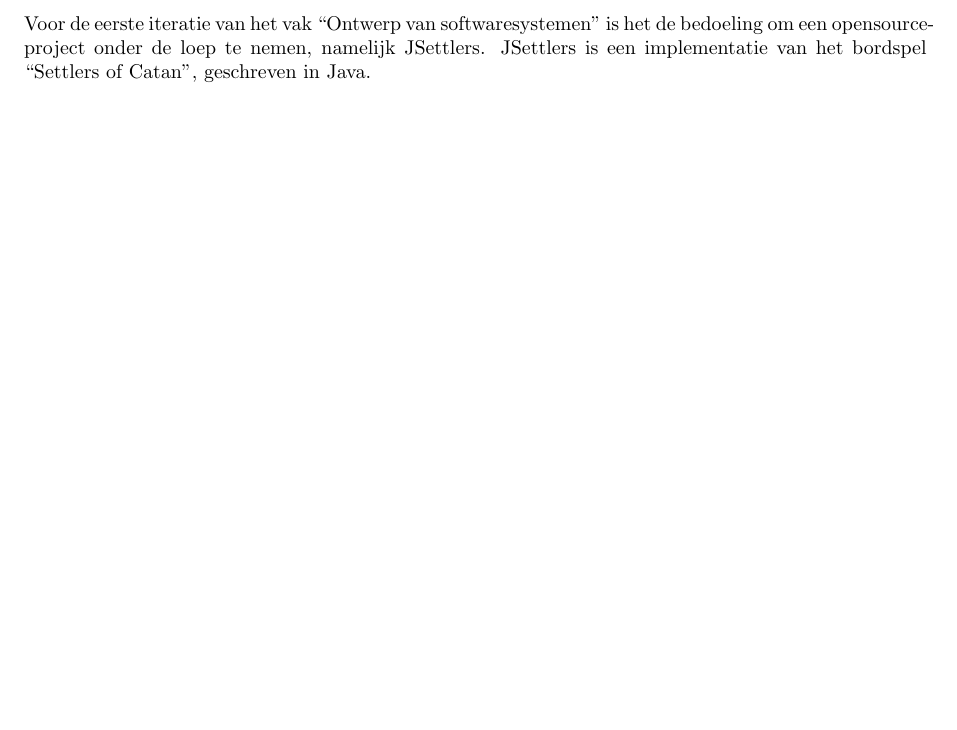
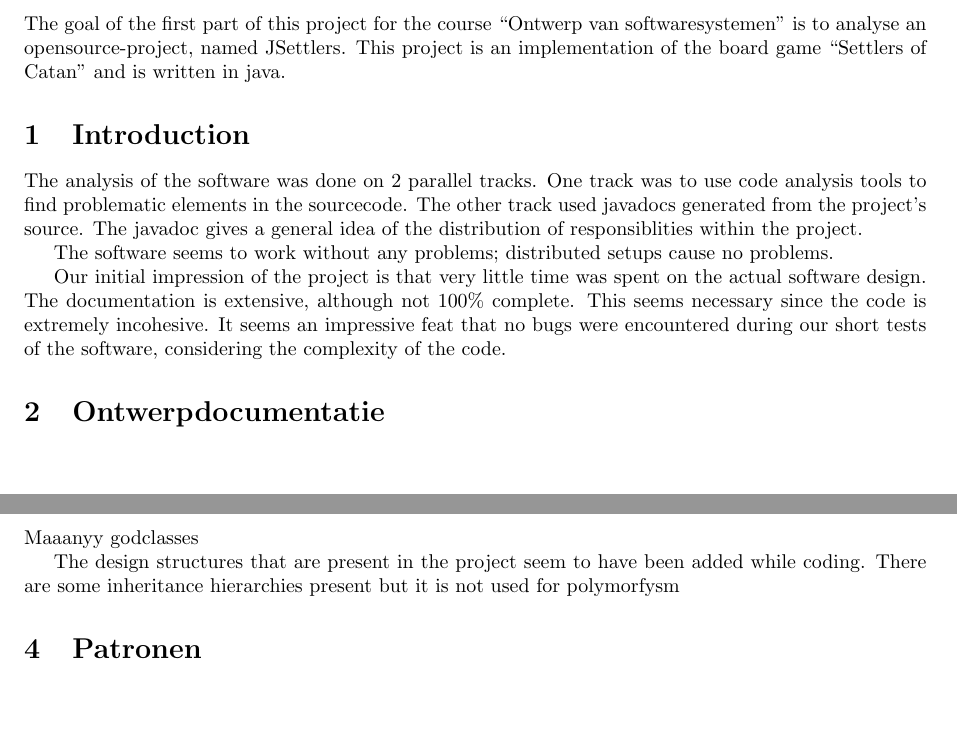
Before and after one commit to UmbraDei/oss, a LaTeX document (verslag/Verslag.tex): part of page 3 of 9 before the commit and two parts of pages 3 and 4 of 8 after it, the two joined at a grey line, cut at the place of the change. Compiled offline with pdfLaTeX.

Commit message:
Some work on introduction, changed the language of the document to english

```diff
--- a/verslag/Verslag.tex
+++ b/verslag/Verslag.tex
@@ -1,6 +1,5 @@
 \documentclass[pdftex12pt, a4paper]{article}
 \usepackage[pdftex]{graphicx}
-\usepackage[dutch]{babel}
 \usepackage{amsmath}
 \usepackage{boxedminipage}
 \usepackage{hyperref}
@@ -23,16 +22,36 @@
 
 \newpage
 
+
 \section*{JSettlers}
 
+The goal of the first part of this project for the course ``Ontwerp van softwaresystemen'' is to analyse an opensource-project, named JSettlers.
+This project is an implementation of the board game ``Settlers of Catan'' and is written in java.
 
-Voor de eerste iteratie van het vak ``Ontwerp van softwaresystemen'' is het de bedoeling om een opensource-project onder de loep te nemen, namelijk JSettlers. JSettlers is een implementatie van het bordspel ``Settlers of Catan'', geschreven in Java.
+\section{Introduction}
+The analysis of the software was done on 2 parallel tracks.
+One track was to use code analysis tools to find problematic elements in the sourcecode.
+The other track used javadocs generated from the project's source.
+The javadoc gives a general idea of the distribution of responsiblities within the project.
 
-\newpage
+The software seems to work without any problems; distributed setups cause no problems.
+
+Our initial impression of the project is that very little time was spent on the actual software design.
+The documentation is extensive, although not 100\% complete.
+This seems necessary since the code is extremely incohesive.
+It seems an impressive feat that no bugs were encountered during our short tests of the software, considering the complexity of the code.
+
 
 \section{Ontwerpdocumentatie}
 
 \newpage
+
+\section{Evaluatie ontwerp}
+
+Maaanyy godclasses
+
+The design structures that are present in the project seem to have been added while coding.
+There are some inheritance hierarchies present but it is not used for polymorfysm
 
 \section{Patronen}
 
```
Also changed, not shown: verslag/Verslag.tex (3 more changed lines).
